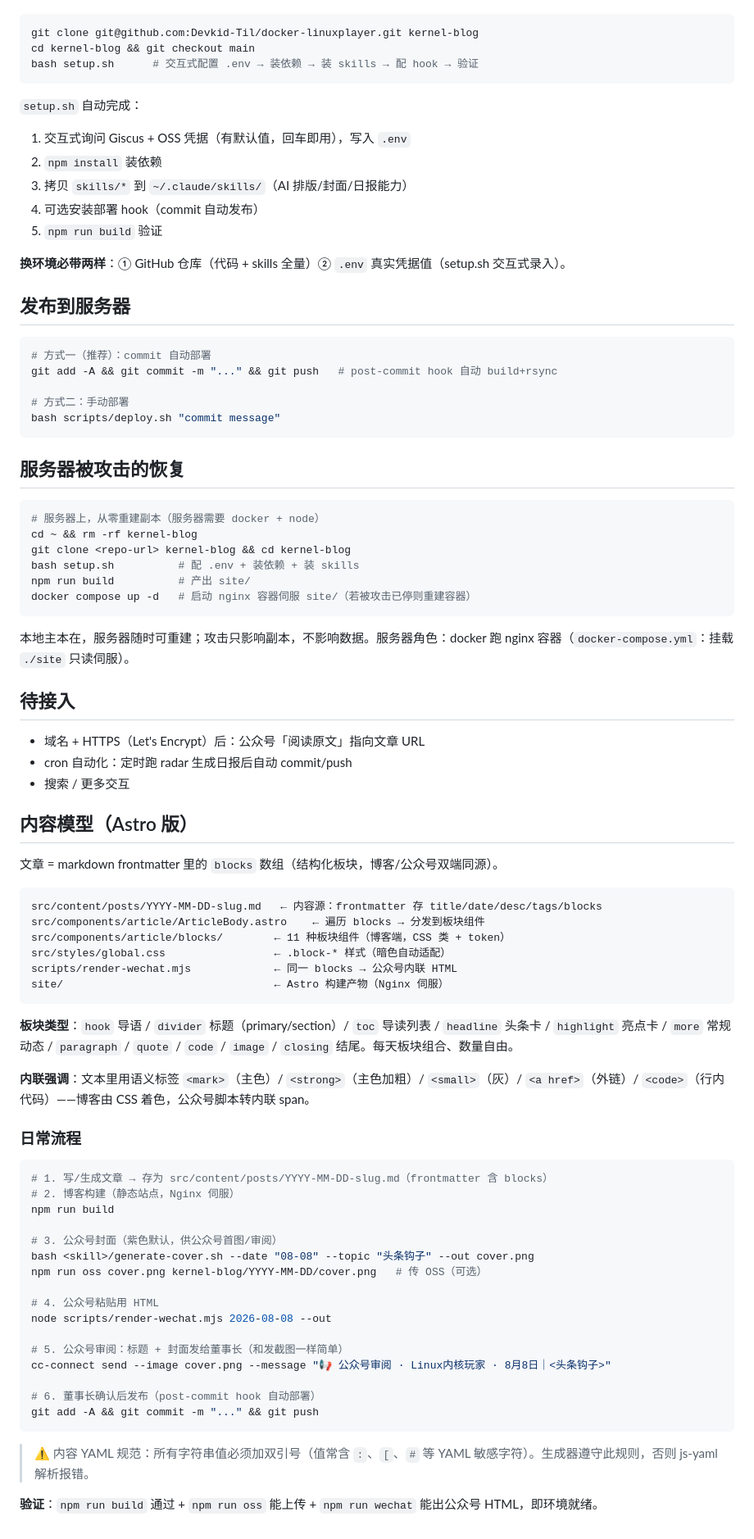
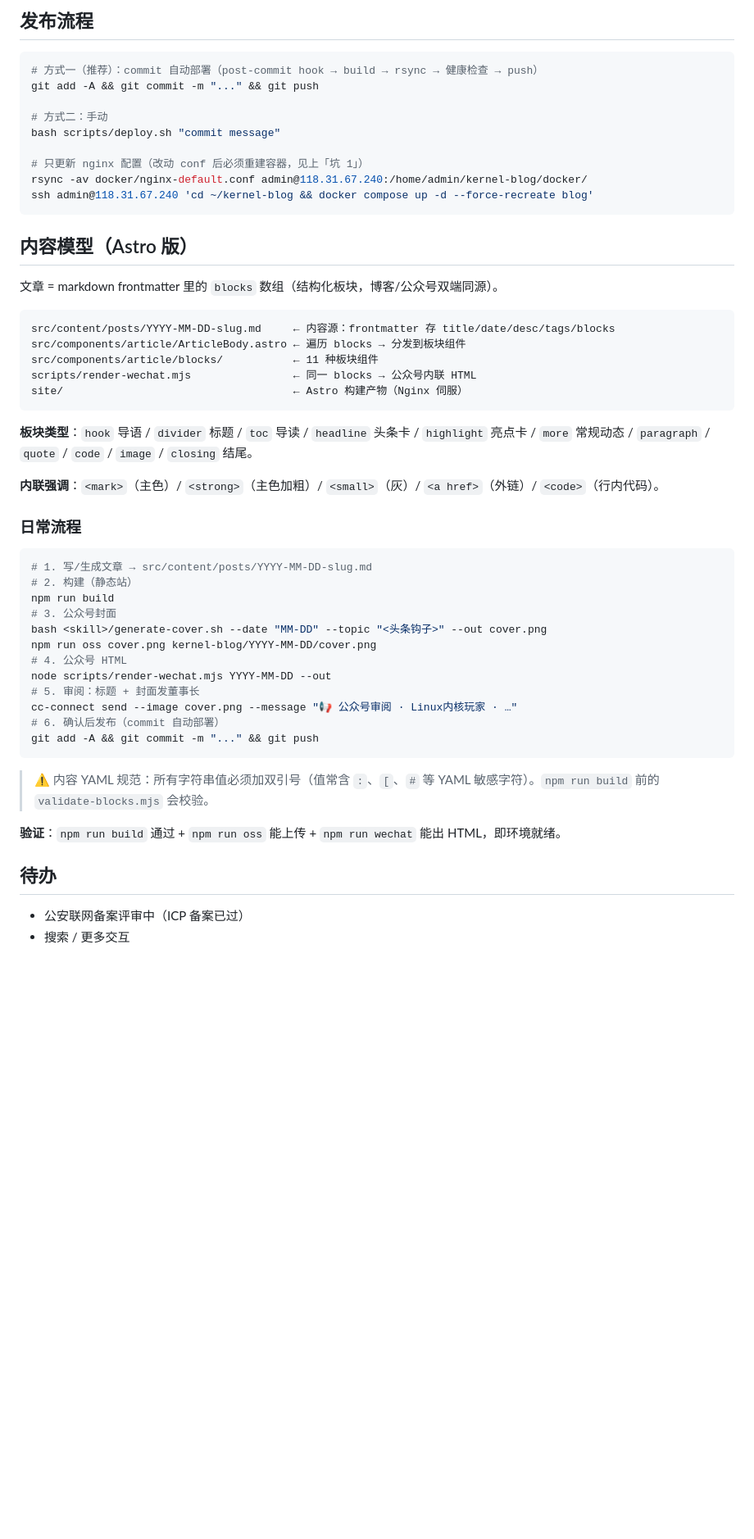
Before and after one commit to Devkid-Til/docker-linuxplayer, a Markdown page: README.md, the part around one of its changes. Shown at 82% size. Rendered like a GitHub page; blank space fills up the shorter version.

````diff
--- a/README.md
+++ b/README.md
@@ -31,85 +140,55 @@ npm run build    # 构建出 site/
+## 发布流程
 
 ```bash
-git clone git@github.com:Devkid-Til/docker-linuxplayer.git kernel-blog
-cd kernel-blog && git checkout main
-bash setup.sh      # 交互式配置 .env → 装依赖 → 装 skills → 配 hook → 验证
+# 方式一（推荐）：commit 自动部署（post-commit hook → build → rsync → 健康检查 → push）
+git add -A && git commit -m "..." && git push
+
+# 方式二：手动
+bash scripts/deploy.sh "commit message"
+
+# 只更新 nginx 配置（改动 conf 后必须重建容器，见上「坑 1」）
+rsync -av docker/nginx-default.conf admin@118.31.67.240:/home/admin/kernel-blog/docker/
+ssh admin@118.31.67.240 'cd ~/kernel-blog && docker compose up -d --force-recreate blog'
 ```
-
-`setup.sh` 自动完成：
-1. 交互式询问 Giscus + OSS 凭据（有默认值，回车即用），写入 `.env`
-2. `npm install` 装依赖
-3. 拷贝 `skills/*` 到 `~/.claude/skills/`（AI 排版/封面/日报能力）
-4. 可选安装部署 hook（commit 自动发布）
-5. `npm run build` 验证
-
-**换环境必带两样**：① GitHub 仓库（代码 + skills 全量）② `.env` 真实凭据值（setup.sh 交互式录入）。
-
-## 发布到服务器
-
-```bash
-# 方式一（推荐）：commit 自动部署
-git add -A && git commit -m "..." && git push   # post-commit hook 自动 build+rsync
-
-# 方式二：手动部署
-bash scripts/deploy.sh "commit message"
-```
-
-## 服务器被攻击的恢复
-
-```bash
-# 服务器上，从零重建副本（服务器需要 docker + node）
-cd ~ && rm -rf kernel-blog
-git clone <repo-url> kernel-blog && cd kernel-blog
-bash setup.sh          # 配 .env + 装依赖 + 装 skills
-npm run build          # 产出 site/
-docker compose up -d   # 启动 nginx 容器伺服 site/（若被攻击已停则重建容器）
-```
-本地主本在，服务器随时可重建；攻击只影响副本，不影响数据。服务器角色：docker 跑 nginx 容器（`docker-compose.yml`：挂载 `./site` 只读伺服）。
-
-## 待接入
-
-- 域名 + HTTPS（Let's Encrypt）后：公众号「阅读原文」指向文章 URL
-- cron 自动化：定时跑 radar 生成日报后自动 commit/push
-- 搜索 / 更多交互
 
 ## 内容模型（Astro 版）
 
 文章 = markdown frontmatter 里的 `blocks` 数组（结构化板块，博客/公众号双端同源）。
 
 ```
-src/content/posts/YYYY-MM-DD-slug.md   ← 内容源：frontmatter 存 title/date/desc/tags/blocks
-src/components/article/ArticleBody.astro    ← 遍历 blocks → 分发到板块组件
-src/components/article/blocks/        ← 11 种板块组件（博客端，CSS 类 + token）
-src/styles/global.css                 ← .block-* 样式（暗色自动适配）
-scripts/render-wechat.mjs             ← 同一 blocks → 公众号内联 HTML
-site/                                 ← Astro 构建产物（Nginx 伺服）
+src/content/posts/YYYY-MM-DD-slug.md     ← 内容源：frontmatter 存 title/date/desc/tags/blocks
+src/components/article/ArticleBody.astro ← 遍历 blocks → 分发到板块组件
+src/components/article/blocks/           ← 11 种板块组件
+scripts/render-wechat.mjs                ← 同一 blocks → 公众号内联 HTML
+site/                                    ← Astro 构建产物（Nginx 伺服）
 ```
 
-**板块类型**：`hook` 导语 / `divider` 标题（primary/section）/ `toc` 导读列表 / `headline` 头条卡 / `highlight` 亮点卡 / `more` 常规动态 / `paragraph` / `quote` / `code` / `image` / `closing` 结尾。每天板块组合、数量自由。
+**板块类型**：`hook` 导语 / `divider` 标题 / `toc` 导读 / `headline` 头条卡 / `highlight` 亮点卡 / `more` 常规动态 / `paragraph` / `quote` / `code` / `image` / `closing` 结尾。
 
-**内联强调**：文本里用语义标签 `<mark>`（主色）/ `<strong>`（主色加粗）/ `<small>`（灰）/ `<a href>`（外链）/ `<code>`（行内代码）——博客由 CSS 着色，公众号脚本转内联 span。
+**内联强调**：`<mark>`（主色）/ `<strong>`（主色加粗）/ `<small>`（灰）/ `<a href>`（外链）/ `<code>`（行内代码）。
 
 ### 日常流程
 
 ```bash
-# 1. 写/生成文章 → 存为 src/content/posts/YYYY-MM-DD-slug.md（frontmatter 含 blocks）
-# 2. 博客构建（静态站点，Nginx 伺服）
+# 1. 写/生成文章 → src/content/posts/YYYY-MM-DD-slug.md
+# 2. 构建（静态站）
 npm run build
-
-# 3. 公众号封面（紫色默认，供公众号首图/审阅）
-bash <skill>/generate-cover.sh --date "08-08" --topic "头条钩子" --out cover.png
-npm run oss cover.png kernel-blog/YYYY-MM-DD/cover.png   # 传 OSS（可选）
-
-# 4. 公众号粘贴用 HTML
-node scripts/render-wechat.mjs 2026-08-08 --out
-
-# 5. 公众号审阅：标题 + 封面发给董事长（和发截图一样简单）
-cc-connect send --image cover.png --message "📢 公众号审阅 · Linux内核玩家 · 8月8日｜<头条钩子>"
-
-# 6. 董事长确认后发布（post-commit hook 自动部署）
+# 3. 公众号封面
+bash <skill>/generate-cover.sh --date "MM-DD" --topic "<头条钩子>" --out cover.png
+npm run oss cover.png kernel-blog/YYYY-MM-DD/cover.png
+# 4. 公众号 HTML
+node scripts/render-wechat.mjs YYYY-MM-DD --out
+# 5. 审阅：标题 + 封面发董事长
+cc-connect send --image cover.png --message "📢 公众号审阅 · Linux内核玩家 · …"
+# 6. 确认后发布（commit 自动部署）
 git add -A && git commit -m "..." && git push
 ```
 
-> ⚠️ 内容 YAML 规范：所有字符串值必须加双引号（值常含 `:`、`[`、`#` 等 YAML 敏感字符）。生成器遵守此规则，否则 js-yaml 解析报错。
+> ⚠️ 内容 YAML 规范：所有字符串值必须加双引号（值常含 `:`、`[`、`#` 等 YAML 敏感字符）。`npm run build` 前的 `validate-blocks.mjs` 会校验。
 
-**验证**：`npm run build` 通过 + `npm run oss` 能上传 + `npm run wechat` 能出公众号 HTML，即环境就绪。
+**验证**：`npm run build` 通过 + `npm run oss` 能上传 + `npm run wechat` 能出 HTML，即环境就绪。
+
+## 待办
+
+- 公安联网备案评审中（ICP 备案已过）
+- 搜索 / 更多交互
````
Also changed, not shown: other parts of README.md (+124 -15 lines).
